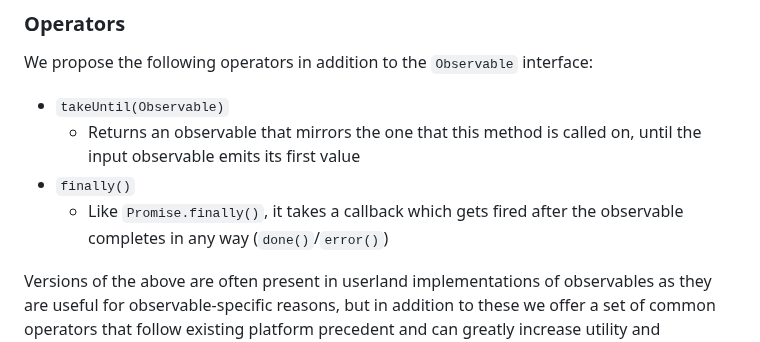
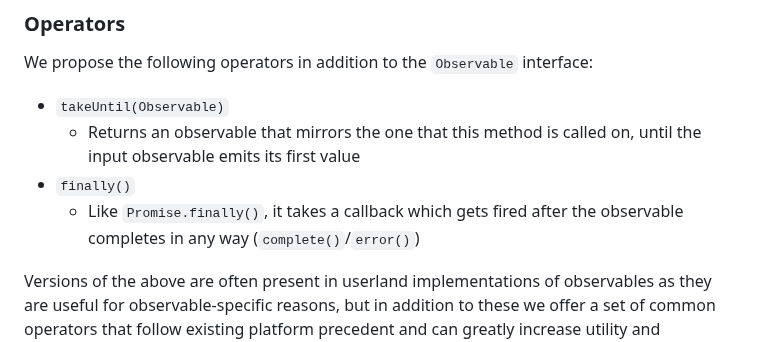
Before and after one commit to WICG/observable, a Markdown page: README.md, the part around one of its changes. Drawn GitHub-style.

Commit message:
Correct a few typos (#32)

```diff
--- a/README.md
+++ b/README.md
@@ -425,7 +425,7 @@ We propose the following operators in addition to the `Observable` interface:
      until the input observable emits its first value
  - `finally()`
     - Like `Promise.finally()`, it takes a callback which gets fired after the
-      observable completes in any way (`done()`/`error()`)
+      observable completes in any way (`complete()`/`error()`)
 
 Versions of the above are often present in userland implementations of
 observables as they are useful for observable-specific reasons, but in addition
```
Also changed, not shown: other parts of README.md (+1 -1 lines).
